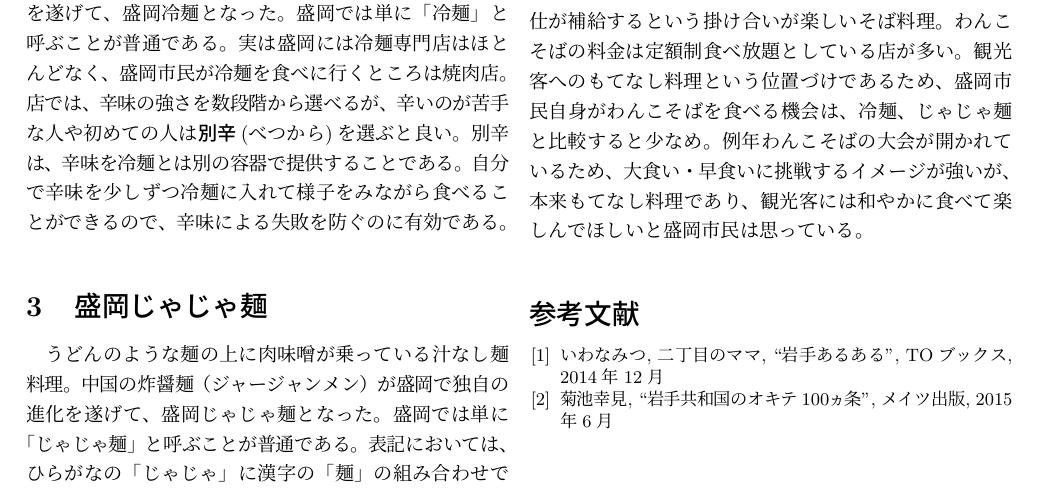
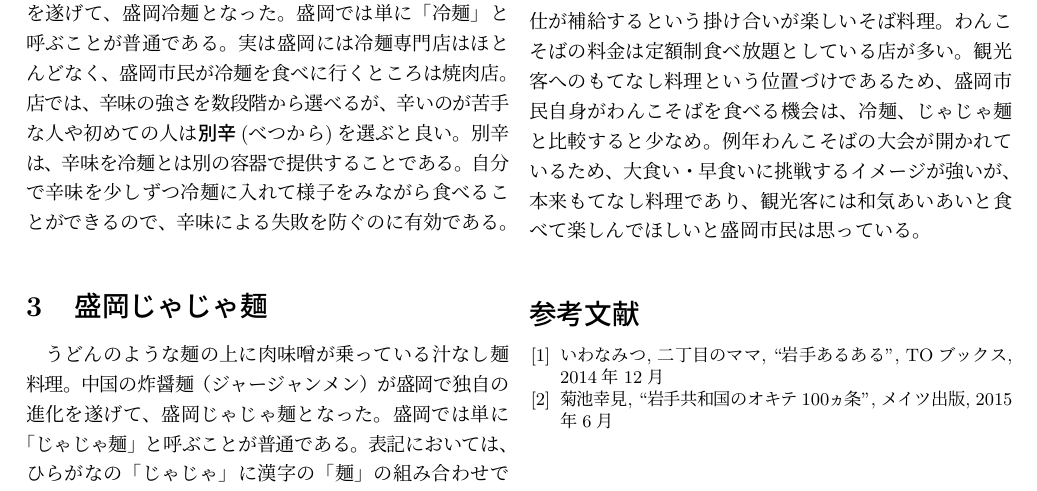
Before and after one commit to j0306043/mvl-sample, a LaTeX document (sample.tex): part of the page, cut so that both start at the same text. Compiled offline with pLaTeX and dvipdfmx.

Commit message:
わずかに表現を修正

```diff
--- a/sample.tex
+++ b/sample.tex
@@ -107,7 +107,7 @@ Advice for tourists is also given.
 わんこそばを食べる機会は、冷麺、じゃじゃ麺と比較すると少なめ。
 例年わんこそばの大会が開かれているため、大食い・早食いに挑戦する
 イメージが強いが、
-本来もてなし料理であり、観光客には和やかに食べて楽しんでほしいと盛岡市民は思っている。
+本来もてなし料理であり、観光客には和気あいあいと食べて楽しんでほしいと盛岡市民は思っている。
 
 
 %%%%%%%%%%%%%%%%%%%%%%%%%%%%%%%%%%%%%%%%%%%%%%%%%%%%%%%%%%%%%%%%
```
Also changed, not shown: sample.pdf.
